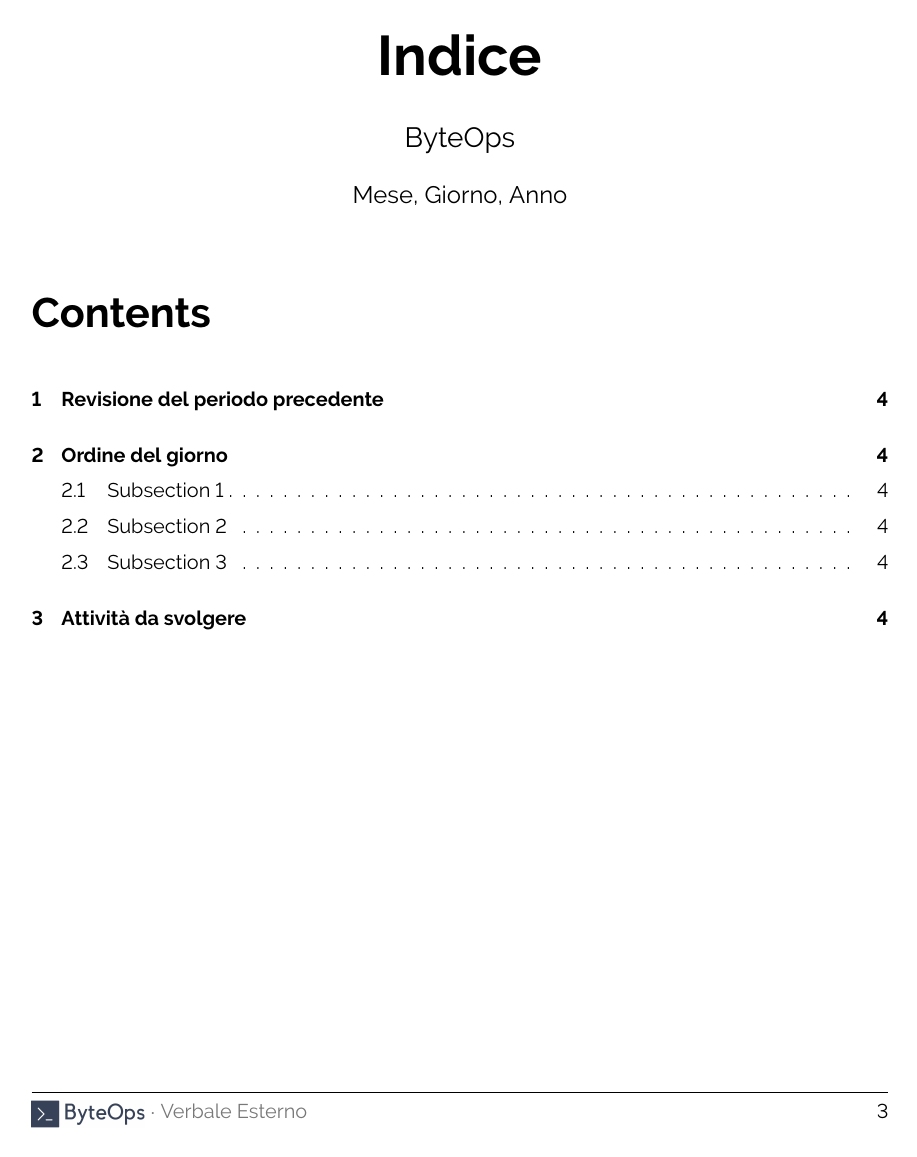
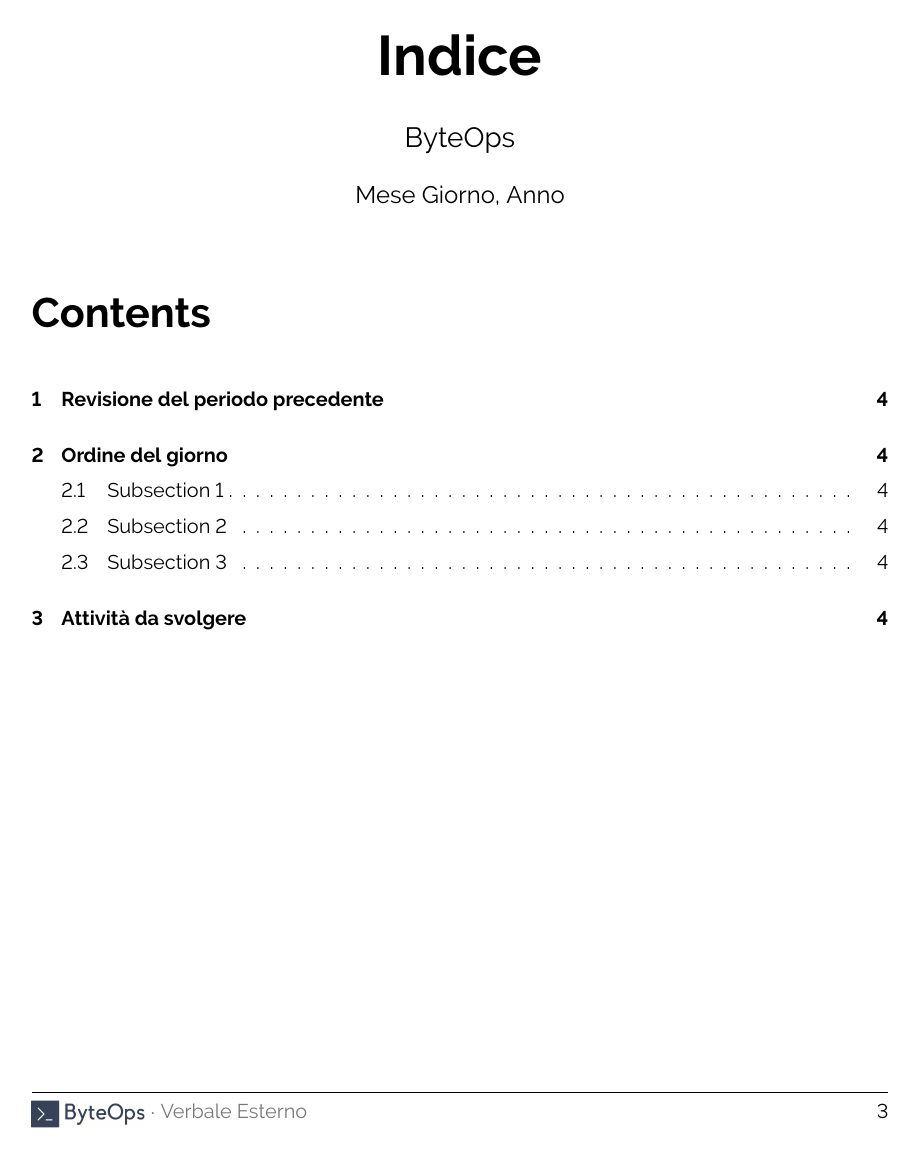
Before and after one commit to ByteOps-swe/Sorgente-documenti, a LaTeX document (Documents/Verbali/Templates/verbale_esterno.tex): page 3 of 4. Compiled offline with pdfLaTeX.

Commit message:
modificato il formato della data sotto all'indice

```diff
--- a/Documents/Verbali/Templates/verbale_esterno.tex
+++ b/Documents/Verbali/Templates/verbale_esterno.tex
@@ -28,7 +28,7 @@
 % ------------------------------Metadati indice --------------------------------
 \title{\textbf{\fontsize{28}{6}\selectfont Indice}}
 \author{\fontsize{14}{6}\selectfont ByteOps}
-\date{Mese, Giorno, Anno}
+\date{Mese Giorno, Anno}
 
 
 % -----------------------------Creazione footer --------------------------------
```
Also changed, not shown: Documents/Verbali/Templates/verbale_interno.tex (+1 -1 lines).
